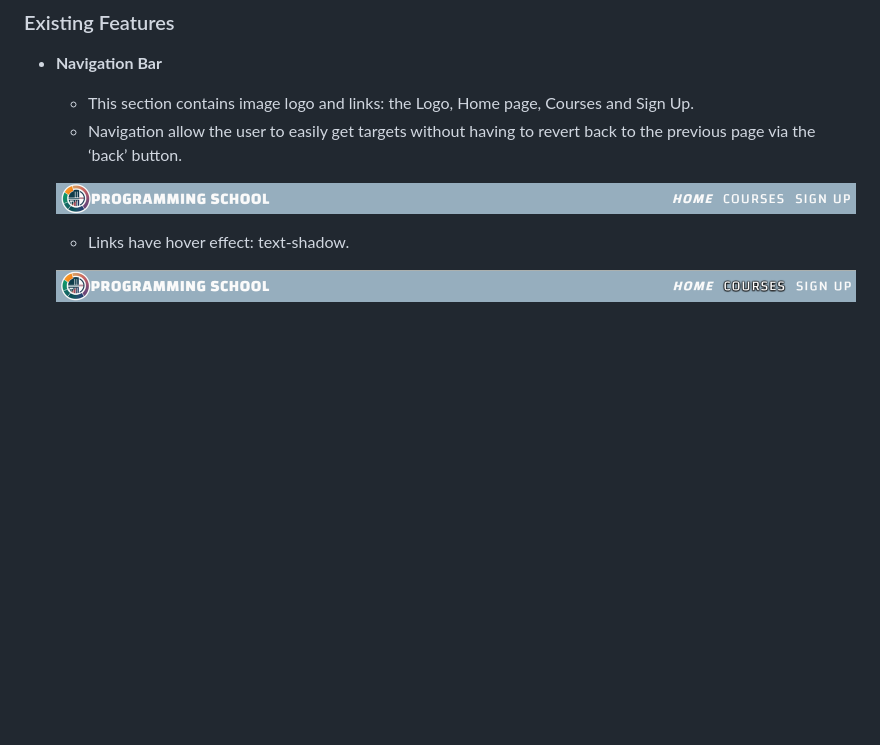
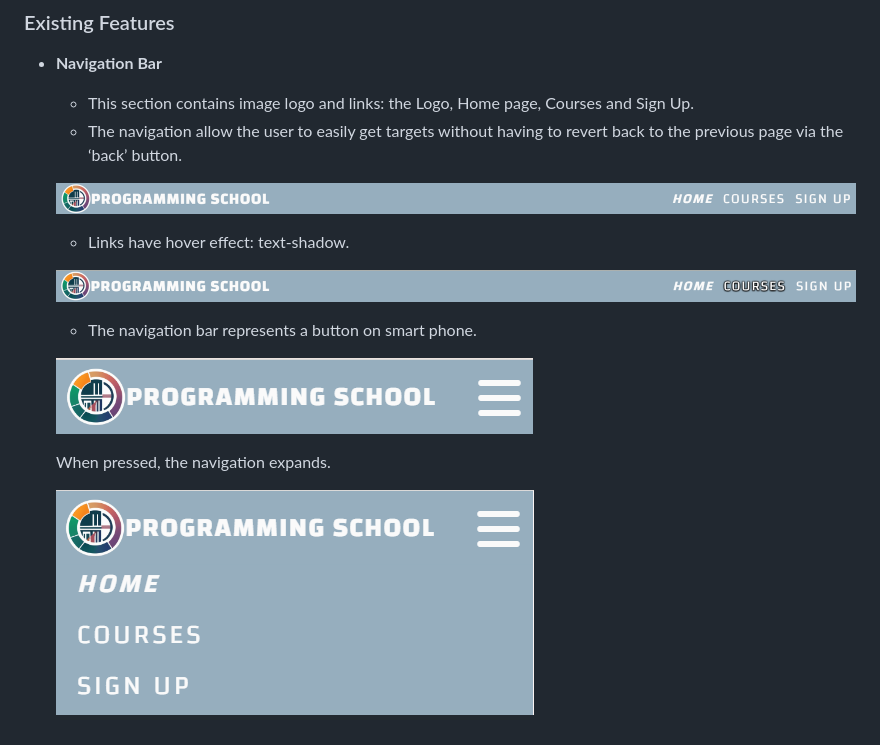
Before and after one commit to BogdanovaIV/programming-school, a Markdown page: README.md, the part around the change. Rendered like a GitHub page; pictures changed too: documentation/programming-school-navigation-bar-phone-push.png (added), documentation/programming-school-navigation-bar-phone.png (added); blank space fills up the shorter version.

Commit message:
Documentation: Add navigation bar for phone

```diff
--- a/README.md
+++ b/README.md
@@ -14,10 +14,18 @@ The site can be accessed by this [link](https://bogdanovaiv.github.io/programmin
 - __Navigation Bar__
 
   - This section contains image logo and links: the Logo, Home page, Courses and Sign Up.
-  - Navigation allow the user to easily get targets without having to revert back to the previous page via the ‘back’ button.
+  - The navigation allow the user to easily get targets without having to revert back to the previous page via the ‘back’ button.
 
   ![Navigation Bar](documentation/programming-school-navigation-bar.png)
 
   - Links have hover effect: text-shadow.
 
   ![Navigation Bar (hover)](documentation/programming-school-navigation-bar-hover.png)
+
+  - The navigation bar represents a button on smart phone.
+
+  ![Navigation Bar (hover)](documentation/programming-school-navigation-bar-phone.png)
+
+    When pressed, the navigation expands.
+
+    ![Navigation Bar (hover)](documentation/programming-school-navigation-bar-phone-push.png)
```
